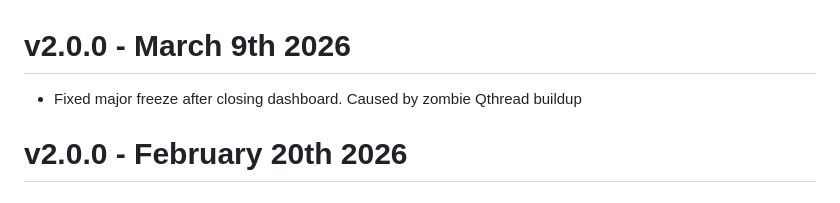
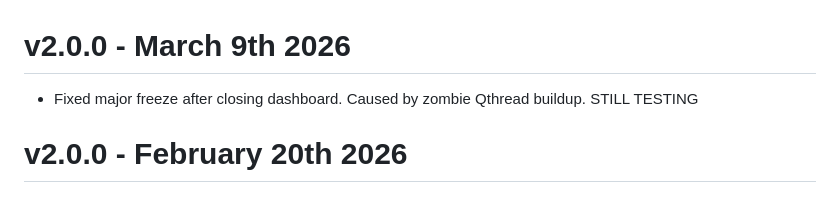
Before and after one commit to mycousiinvinny/zecnode, a Markdown page: CHANGELOGv2.0.0.md, the part around the change. GitHub-like rendering.

```diff
--- a/CHANGELOGv2.0.0.md
+++ b/CHANGELOGv2.0.0.md
@@ -1,6 +1,6 @@
 # v2.0.0 - March 9th 2026
 
-- Fixed major freeze after closing dashboard. Caused by zombie Qthread buildup
+- Fixed major freeze after closing dashboard. Caused by zombie Qthread buildup. STILL TESTING
 
 # v2.0.0 - February 20th 2026
 
```
